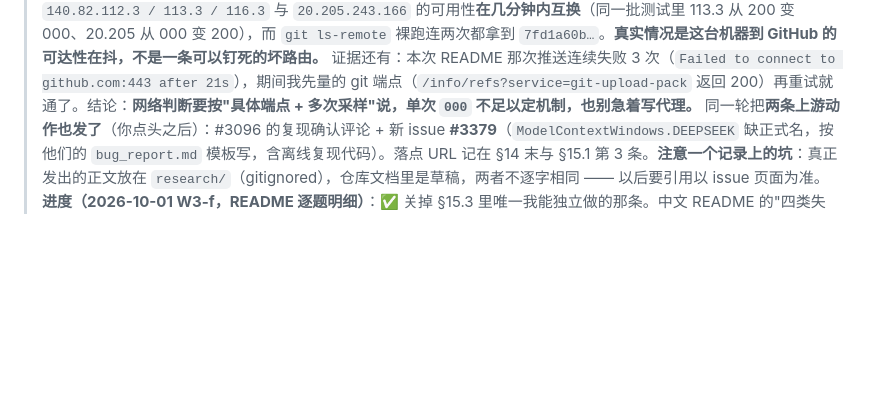
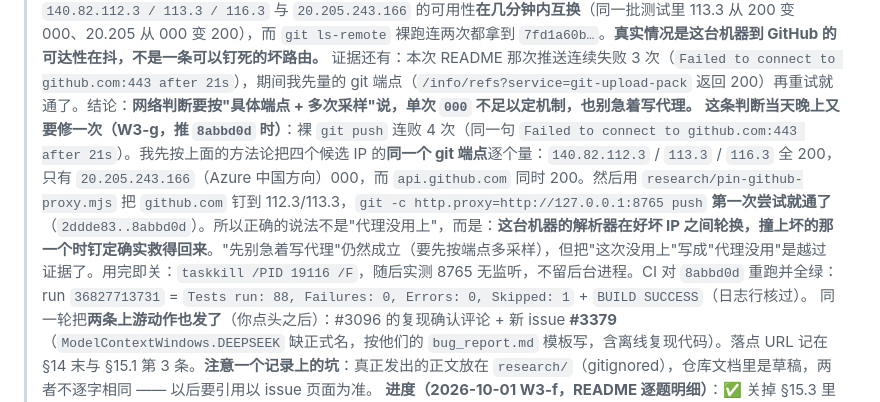
Before and after one commit to hejian900625/game-nl2sql-agent, a Markdown page: PLAN.md, the part around the change. Rendered like a GitHub page; blank space fills up the shorter version.

Commit message:
docs: 再修一次网络结论 —— 钉定代理这次真派上用场了
W3-e 那条自我纠正把"代理没用上"写过了界：推 8abbd0d 时裸 push 连败 4 次，
逐个量四个候选 IP 的同一 git 端点（112.3/113.3/116.3 全 200，20.205 是 000），
经 8765 钉定后第一次就通。正确说法是解析器在好坏 IP 间轮换、撞上坏的那个时
钉定确实救得回来，而"先多采样再动手"仍然成立。用完关掉，不留后台进程。

```diff
--- a/PLAN.md
+++ b/PLAN.md
@@ -321,6 +321,7 @@ tools/
 > **进度（2026-10-01 W3-d，模型 ID 那条上游 note）**：✅ 测完并写好 note，**issue 没发**（要他点头，且本仓库无 remote、`gh` 未登录）。两个实测事实：① 服务商侧 —— 官方 `/models` 只有 `deepseek-flash` / `deepseek-v4-pro`（`context_window` 各 1048576），但 `deepseek-v4-flash` **也在 200**（服务端当别名），所以 §10 门禁② 那句"照抄会 400"是错的，已按实测改写（错因见那条）；② 框架侧 —— `ModelContextWindows.DEEPSEEK` 缺 `deepseek-flash`，`ModelRegistry.resolve("deepseek:deepseek-flash", …).getContextWindowSize()` 实测 **0**（旧别名 1000000、已退役的 `deepseek-reasoner` 也是 0）——那份表就是他们文档示例里出现 `deepseek-v4-flash` 的最可能来源（**推断，未证实**：没有提交记录或说明能证明文档是从这张表抄的，两者只是同源于一批旧命名）。影响面扫了全部 jar 的字节码：内核无人读这个值，所以 0 今天只是启动日志里的一个展示值（§3）。产出：`docs/upstream-deepseek-model-ids.md`（可复跑的 curl + 四行实测表 + 修复建议 + 英文 issue 草稿 + 去重证据）和 `agent/DeepSeekModelIdFactsTest`（2 条**离线守夜断言**：上游补表后 `window("deepseek-flash")` 会自己变红，等于把"何时可以删掉这段 workaround"编进了测试）。88 条离线用例全绿（1 skip = 无 key 的 smoke）。**W2/W3 我这边能单推的工程项至此全部做完**，剩下的都不是我一个人能推进的 —— 待办与缺口统一收在 §15。
 > **进度（2026-10-01 W3-e，推远端）**：✅ 建仓 + 推送 + **CI 第一次真跑并全绿**。远端 `github.com/hejian900625/game-nl2sql-agent`（公开，`gh repo create --public --source=. --push`）。推之前做了秘密审计（`.env` 从未进历史、真 key 在 `git log --all -p` 里命中 0、tracked 只有占位）。两次 push 各触发一次 Actions：run `36824220129` = `Tests run: 88, Failures: 0, Errors: 0, Skipped: 1`、`BUILD SUCCESS`、15 秒 —— **§2 对表④ 与 §15.4 的第 2 条缺口由此关闭**，README 顶部加了 CI 徽章（实测 200）。README 的 `<this repo>` 占位换成真 URL，英文 README 的 quickstart 补上 `git clone` 一行（原来只有 `cp .env.example .env`，等于假设读者已经有仓库了）。
 > 一条必须记下的**自我纠正**：我先前判断"github.com 是被 DNS 污染到一个不可达 IP，需要本地 IP 钉定代理"。代理真写出来了（`research/pin-github-proxy.mjs`，gitignored，留着以防再抖），但**这次推送没用上它**：实测把"污染"这个说法打掉了 —— `140.82.112.3 / 113.3 / 116.3` 与 `20.205.243.166` 的可用性**在几分钟内互换**（同一批测试里 113.3 从 200 变 000、20.205 从 000 变 200），而 `git ls-remote` 裸跑连两次都拿到 `7fd1a60b…`。**真实情况是这台机器到 GitHub 的可达性在抖，不是一条可以钉死的坏路由。** 证据还有：本次 README 那次推送连续失败 3 次（`Failed to connect to github.com:443 after 21s`），期间我先量的 git 端点（`/info/refs?service=git-upload-pack` 返回 200）再重试就通了。结论：**网络判断要按"具体端点 + 多次采样"说，单次 `000` 不足以定机制，也别急着写代理。**
+> **这条判断当天晚上又要修一次（W3-g，推 `8abbd0d` 时）**：裸 `git push` 连败 4 次（同一句 `Failed to connect to github.com:443 after 21s`）。我先按上面的方法论把四个候选 IP 的**同一个 git 端点**逐个量：`140.82.112.3` / `113.3` / `116.3` 全 200，只有 `20.205.243.166`（Azure 中国方向）000，而 `api.github.com` 同时 200。然后用 `research/pin-github-proxy.mjs` 把 `github.com` 钉到 112.3/113.3，`git -c http.proxy=http://127.0.0.1:8765 push` **第一次尝试就通了**（`2ddde83..8abbd0d`）。所以正确的说法不是"代理没用上"，而是：**这台机器的解析器在好坏 IP 之间轮换，撞上坏的那一个时钉定确实救得回来**。"先别急着写代理"仍然成立（要先按端点多采样），但把"这次没用上"写成"代理没用"是越过证据了。用完即关：`taskkill /PID 19116 /F`，随后实测 8765 无监听，不留后台进程。CI 对 `8abbd0d` 重跑并全绿：run `36827713731` = `Tests run: 88, Failures: 0, Errors: 0, Skipped: 1` + `BUILD SUCCESS`（日志行核过）。
 > 同一轮把**两条上游动作也发了**（你点头之后）：#3096 的复现确认评论 + 新 issue **#3379**（`ModelContextWindows.DEEPSEEK` 缺正式名，按他们的 `bug_report.md` 模板写，含离线复现代码）。落点 URL 记在 §14 末与 §15.1 第 3 条。**注意一个记录上的坑**：真正发出的正文放在 `research/`（gitignored），仓库文档里是草稿，两者不逐字相同 —— 以后要引用以 issue 页面为准。
 > **进度（2026-10-01 W3-f，README 逐题明细）**：✅ 关掉 §15.3 里唯一我能独立做的那条。中文 README 的"四类失败"从一个计数扩成**计数 + 逐题表**：5 道失败题（B03/B04/B05/B07/A03）各列出期望值、三轮分别跑出的首行单元格、以及错在哪一句；英文 README 保持精简，只加"六个非数字终态一次没触发"这条事实并指回中文表。全部数字是从 `eval-results/*.json` 现读的（`python` 读 `verdict`/`expected`/`firstRowCells`/`toolCalls` + `business.json` 的题面/口径/`truthSql` 对照），不是从记忆里抄的 —— 中途就抓出一处记忆错：我原本要写"v2 那轮 B05 按天分组后没相除"，读 JSON 才发现它按天分组仍算了 67.50%，只是商不在单元格里（`9, 6`）。顺带把一条更硬的反证写进表前：**四份**结果 JSON（含 `eval-results/archive/` 那份换判分规则前的）的 `summary.byVerdict` 只有 `CORRECT` 与 `WRONG_NUMBER` 两个键，`NO_TOOL_CALL`/`GUARD_REJECTED`/`EXEC_ERROR`/`HUMAN_DENIED`/`UNKNOWN_RESULT`/`AGENT_ERROR` 六个终态一次没出现，所以"三轮唯一稳定失败的是 B07，且它是题目缺陷"这个说法有了分类学支撑。同轮修掉 §14 一处陈旧标记（模型 ID 那条还写着"未发"，实为 #3379 已发）。
 > **同一轮记下的两个"不动"（他的决定，别再问）**：① `~/.qoder-cn/gh-token/code.txt` 那枚明文 PAT **保留**、暂不吊销（GCM 已缓存 `git:https://github.com`，文件是冗余的第二份拷贝）；② commit author email `181013051@qq.com` 随公开仓库可被抓取，**不改**（改需重写历史 + force-push）。这两条从 §15.1 的"等他点头"里划掉，收尾时 DeepSeek key 的轮换（§15.1 #4）仍在。
```
